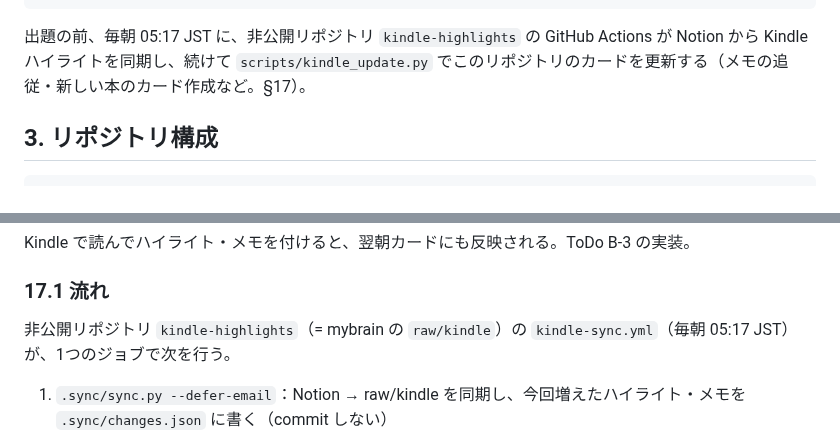
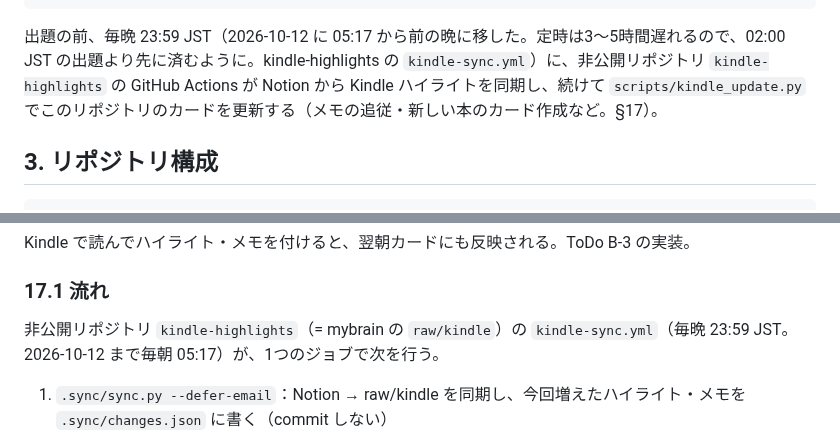
Before and after one commit to horiken1977/mybrain-cards, a Markdown page: design/README.md, 2 parts joined by grey strips. GitHub-like rendering.

Commit message:
設計書の Kindle 同期の時刻を 23:59 JST（前の晩）に直す
kindle-highlights の定時を 02:00 JST の出題より前に移したのに合わせる。
フロー 99.ActionData/.claude/flows/20261012_cards-mail7.md

Co-Authored-By: Claude Opus 5.5 <noreply@anthropic.com>

````diff
--- a/design/README.md
+++ b/design/README.md
@@ -56,7 +56,7 @@ GitHub Pagesは静的サイトのためそれ単体ではフォーム送信を
               git pull / push して同じcardsリポジトリと同期
 ```
 
-出題の前、毎朝 05:17 JST に、非公開リポジトリ `kindle-highlights` の GitHub Actions が Notion から Kindle ハイライトを同期し、続けて `scripts/kindle_update.py` でこのリポジトリのカードを更新する（メモの追従・新しい本のカード作成など。§17）。
+出題の前、毎晩 23:59 JST（2026-10-12 に 05:17 から前の晩に移した。定時は3〜5時間遅れるので、02:00 JST の出題より先に済むように。kindle-highlights の `kindle-sync.yml`）に、非公開リポジトリ `kindle-highlights` の GitHub Actions が Notion から Kindle ハイライトを同期し、続けて `scripts/kindle_update.py` でこのリポジトリのカードを更新する（メモの追従・新しい本のカード作成など。§17）。
 
 ## 3. リポジトリ構成
 
@@ -593,7 +593,7 @@ Kindle で読んでハイライト・メモを付けると、翌朝カードに
 
 ### 17.1 流れ
 
-非公開リポジトリ `kindle-highlights`（= mybrain の `raw/kindle`）の `kindle-sync.yml`（毎朝 05:17 JST）が、1つのジョブで次を行う。
+非公開リポジトリ `kindle-highlights`（= mybrain の `raw/kindle`）の `kindle-sync.yml`（毎晩 23:59 JST。2026-10-12 まで毎朝 05:17）が、1つのジョブで次を行う。
 
 1. `.sync/sync.py --defer-email`：Notion → raw/kindle を同期し、今回増えたハイライト・メモを `.sync/changes.json` に書く（commit しない）
 2. raw の更新を commit・push
````
